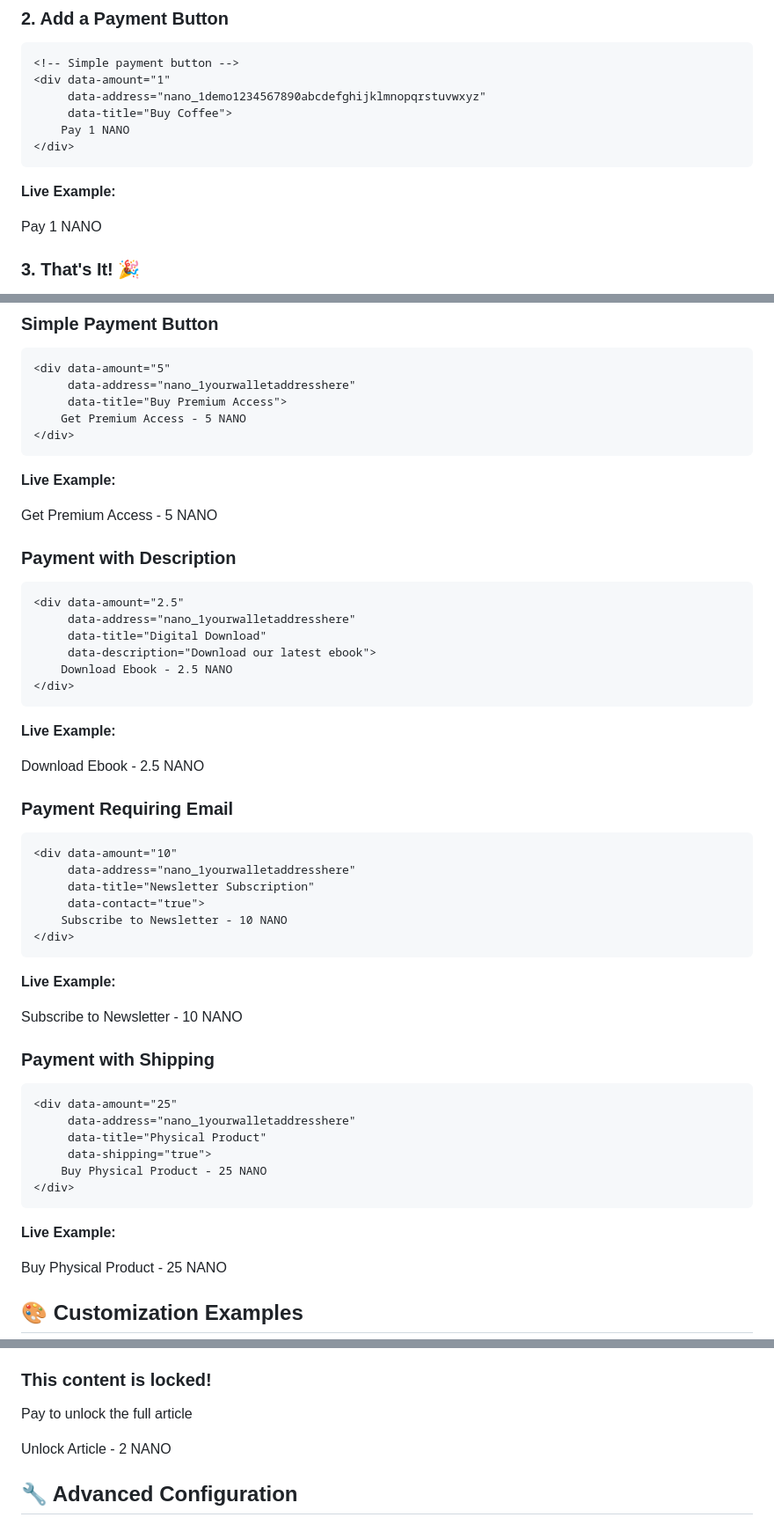
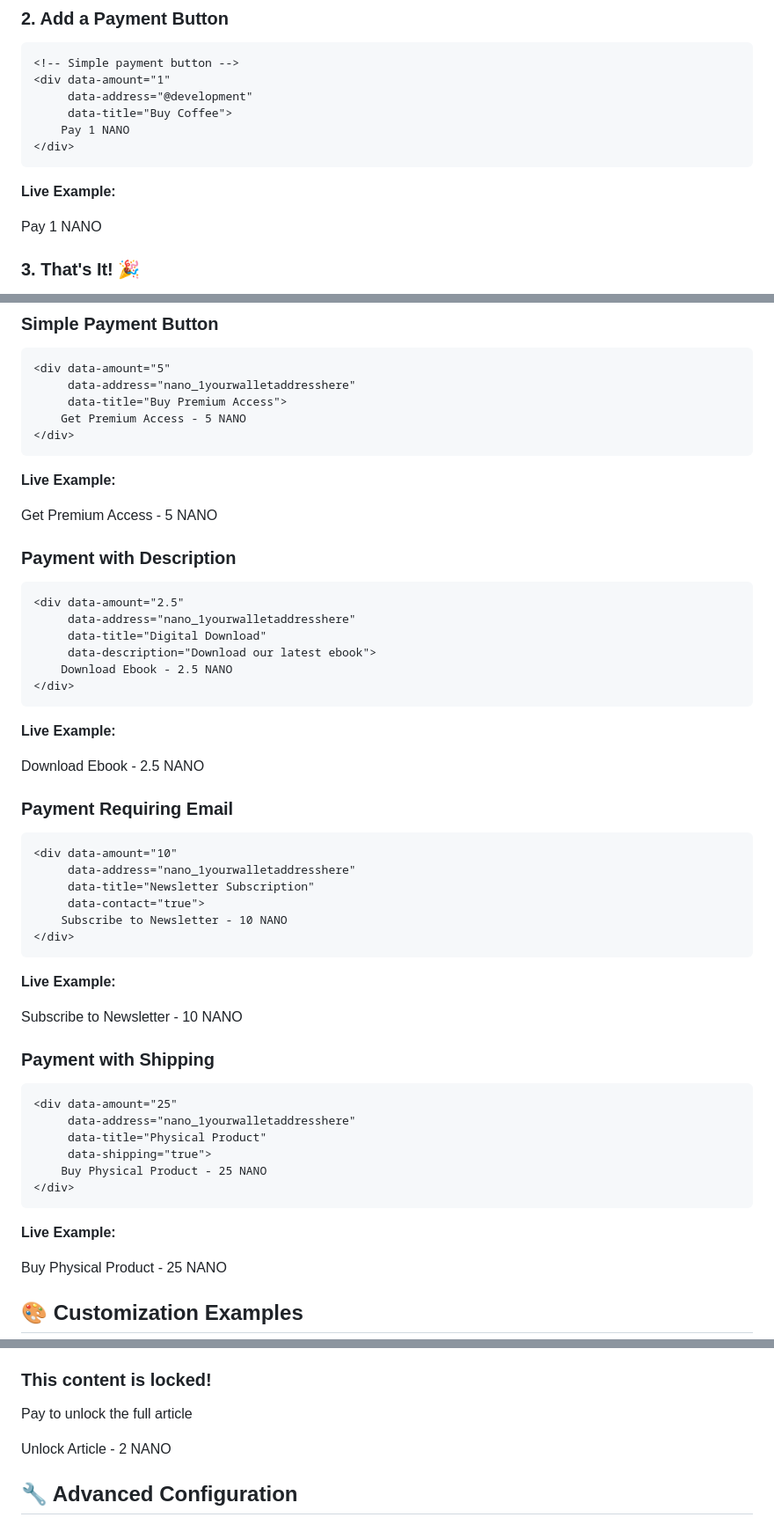
Before and after one commit to nano-to/nano-docs, a Markdown page: articles/nanopay.md, 3 parts joined by grey strips. Shown at 88% size. Rendered like a GitHub page.

Commit message:
fix: use valid addresses in NanoPay demos

````diff
--- a/articles/nanopay.md
+++ b/articles/nanopay.md
@@ -64,7 +64,7 @@ NanoPay.js is an [open source](https://github.com/fwd/nano-pay), non-custodial b
 ```html
 <!-- Simple payment button -->
 <div data-amount="1"
-     data-address="nano_1demo1234567890abcdefghijklmnopqrstuvwxyz"
+     data-address="@development"
      data-title="Buy Coffee">
     Pay 1 NANO
 </div>
@@ -73,7 +73,7 @@ NanoPay.js is an [open source](https://github.com/fwd/nano-pay), non-custodial b
 **Live Example:**
 
 <div data-amount="1"
-     data-address="nano_1demo1234567890abcdefghijklmnopqrstuvwxyz"
+     data-address="@development"
      data-title="Buy Coffee">
     Pay 1 NANO
 </div>
@@ -97,7 +97,7 @@ The button automatically becomes a beautiful payment modal when clicked!
 **Live Example:**
 
 <div data-amount="5"
-     data-address="nano_1demo1234567890abcdefghijklmnopqrstuvwxyz"
+     data-address="@development"
      data-title="Buy Premium Access">
     Get Premium Access - 5 NANO
 </div>
@@ -116,7 +116,7 @@ The button automatically becomes a beautiful payment modal when clicked!
 **Live Example:**
 
 <div data-amount="2.5"
-     data-address="nano_1demo1234567890abcdefghijklmnopqrstuvwxyz"
+     data-address="@development"
      data-title="Digital Download"
      data-description="Download our latest ebook">
     Download Ebook - 2.5 NANO
@@ -136,7 +136,7 @@ The button automatically becomes a beautiful payment modal when clicked!
 **Live Example:**
 
 <div data-amount="10"
-     data-address="nano_1demo1234567890abcdefghijklmnopqrstuvwxyz"
+     data-address="@development"
      data-title="Newsletter Subscription"
      data-contact="true">
     Subscribe to Newsletter - 10 NANO
@@ -156,7 +156,7 @@ The button automatically becomes a beautiful payment modal when clicked!
 **Live Example:**
 
 <div data-amount="25"
-     data-address="nano_1demo1234567890abcdefghijklmnopqrstuvwxyz"
+     data-address="@development"
      data-title="Physical Product"
      data-shipping="true">
     Buy Physical Product - 25 NANO
@@ -699,7 +699,7 @@ window.NanoPay.wall({
         <h3>This content is locked!</h3>
         <p>Pay to unlock the full article</p>
         <div data-amount="2"
-             data-address="nano_1demo1234567890abcdefghijklmnopqrstuvwxyz"
+             data-address="@development"
              data-title="Unlock Premium Article"
              data-description="Access to the full premium article">
             Unlock Article - 2 NANO
@@ -713,7 +713,7 @@ window.NanoPay.wall({
     element: '#premium-article-demo',
     title: 'Unlock Premium Article',
     amount: 2,
-    address: 'nano_1demo1234567890abcdefghijklmnopqrstuvwxyz',
+    address: '@development',
     description: 'Access to the full premium article',
     button: 'Unlock Article'
 });
````
Also changed, not shown: other parts of articles/nanopay.md (+10 -10 lines).
